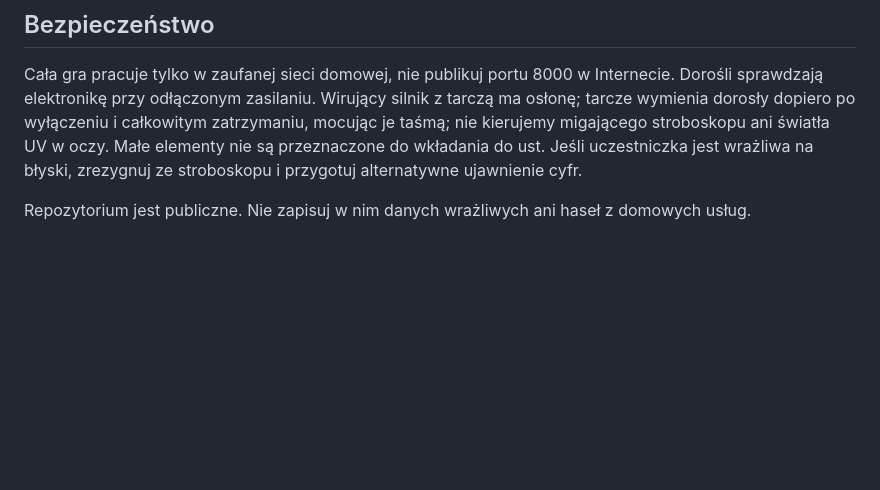
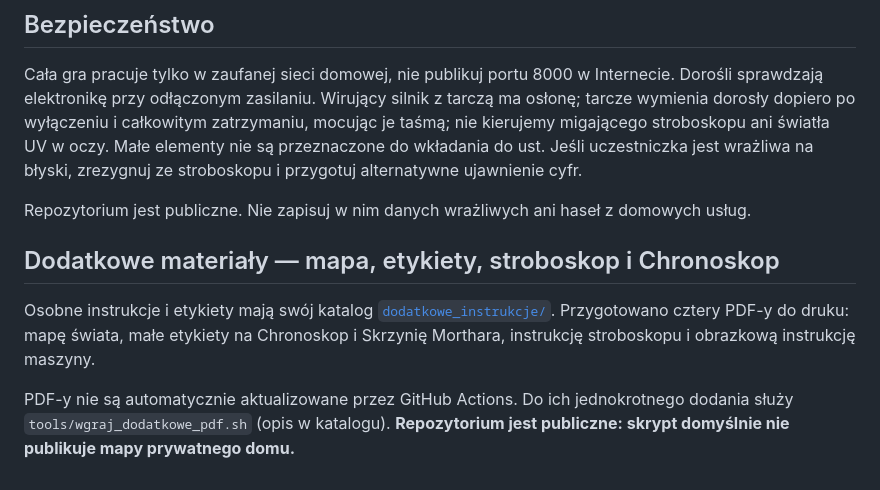
Before and after one commit to thewitcher/haloween, a Markdown page: README.md, the part around the change. Rendered like a GitHub page; blank space fills up the shorter version.

Commit message:
Dodaj do README odsyłacz do dodatkowych PDF-ów i ostrzeżenie o mapie domu

```diff
--- a/README.md
+++ b/README.md
@@ -78,3 +78,9 @@ Każda z pierwszych sześciu kopert ze zdobywaną pieczęcią zawiera **dokładn
 Cała gra pracuje tylko w zaufanej sieci domowej, nie publikuj portu 8000 w Internecie. Dorośli sprawdzają elektronikę przy odłączonym zasilaniu. Wirujący silnik z tarczą ma osłonę; tarcze wymienia dorosły dopiero po wyłączeniu i całkowitym zatrzymaniu, mocując je taśmą; nie kierujemy migającego stroboskopu ani światła UV w oczy. Małe elementy nie są przeznaczone do wkładania do ust. Jeśli uczestniczka jest wrażliwa na błyski, zrezygnuj ze stroboskopu i przygotuj alternatywne ujawnienie cyfr.
 
 Repozytorium jest publiczne. Nie zapisuj w nim danych wrażliwych ani haseł z domowych usług.
+
+## Dodatkowe materiały — mapa, etykiety, stroboskop i Chronoskop
+
+Osobne instrukcje i etykiety mają swój katalog [`dodatkowe_instrukcje/`](dodatkowe_instrukcje/README.md). Przygotowano cztery PDF-y do druku: mapę świata, małe etykiety na Chronoskop i Skrzynię Morthara, instrukcję stroboskopu i obrazkową instrukcję maszyny.
+
+PDF-y nie są automatycznie aktualizowane przez GitHub Actions. Do ich jednokrotnego dodania służy `tools/wgraj_dodatkowe_pdf.sh` (opis w katalogu). **Repozytorium jest publiczne: skrypt domyślnie nie publikuje mapy prywatnego domu.**
```
